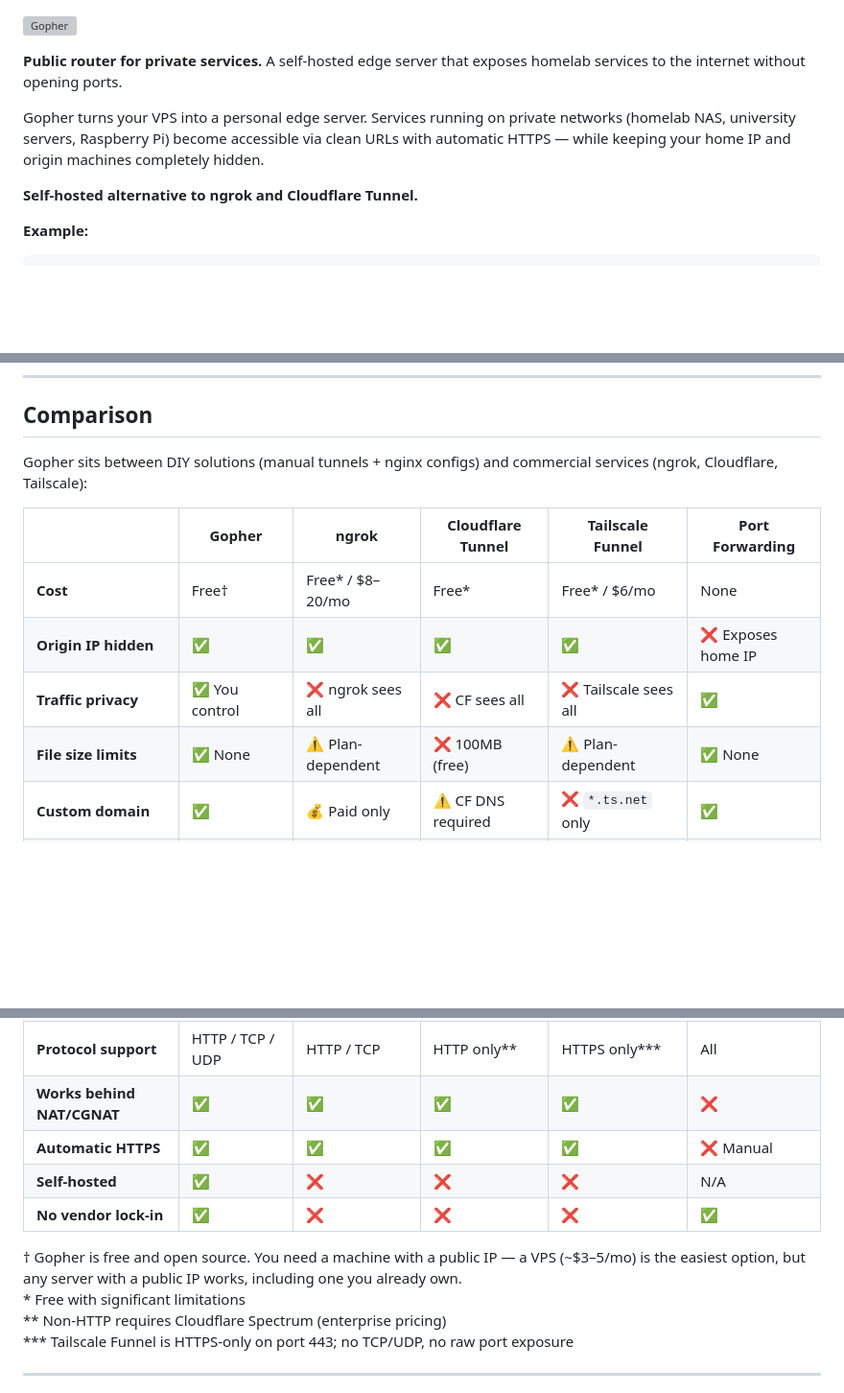
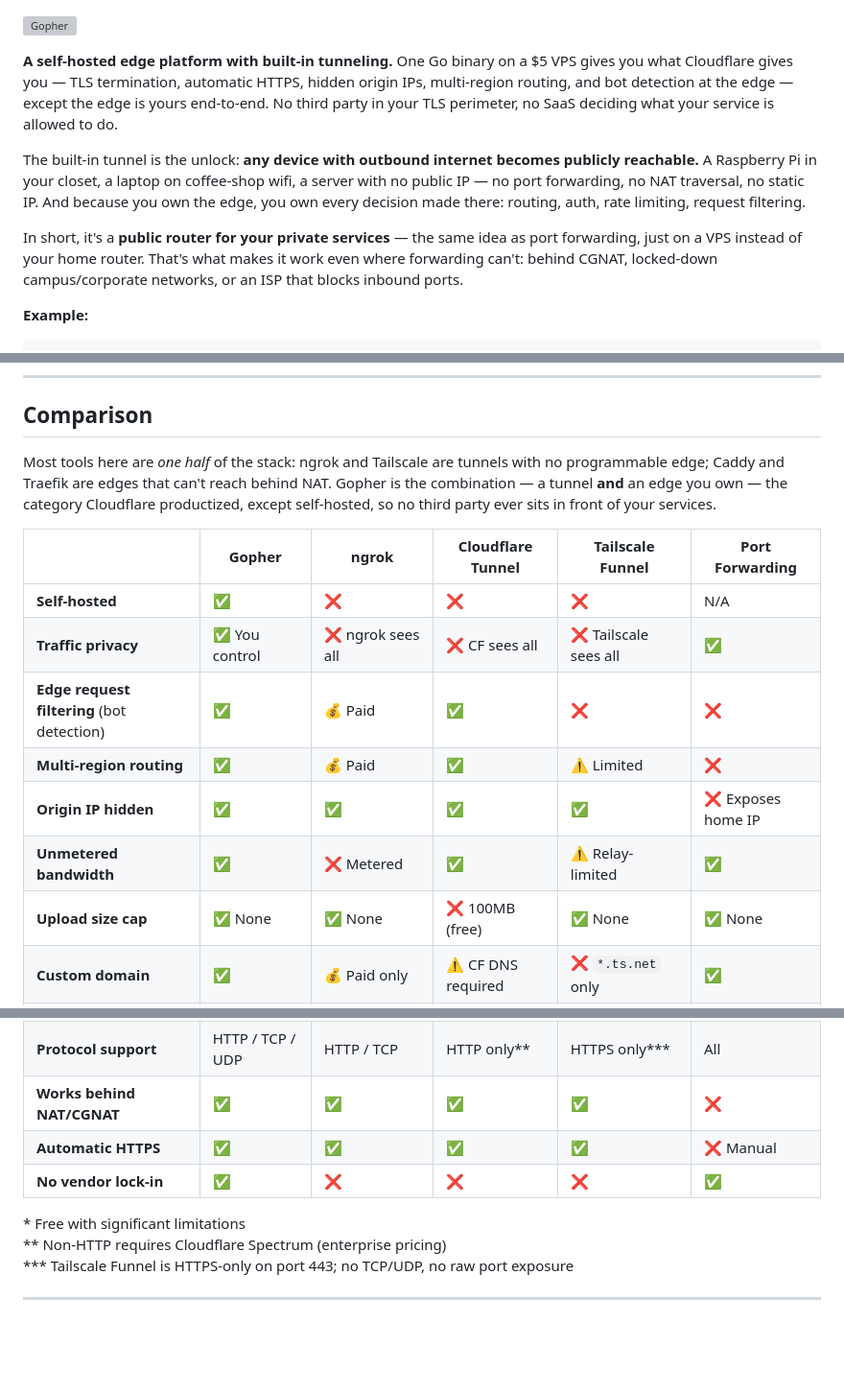
Before and after one commit to Egida/gopher, a Markdown page: README.md, 3 parts joined by grey strips. Shown at 96% size. GitHub-like rendering; blank space fills up the shorter version; grey boxes are pictures that could not be loaded.

Commit message:
README: reframe as self-hosted edge platform; refresh comparison table

````diff
--- a/README.md
+++ b/README.md
@@ -2,11 +2,11 @@
   <img src="frontend/public/gopher_banner.png" alt="Gopher" width="440">
 </p>
 
-**Public router for private services.** A self-hosted edge server that exposes homelab services to the internet without opening ports.
+**A self-hosted edge platform with built-in tunneling.** One Go binary on a $5 VPS gives you what Cloudflare gives you — TLS termination, automatic HTTPS, hidden origin IPs, multi-region routing, and bot detection at the edge — except the edge is yours end-to-end. No third party in your TLS perimeter, no SaaS deciding what your service is allowed to do.
 
-Gopher turns your VPS into a personal edge server. Services running on private networks (homelab NAS, university servers, Raspberry Pi) become accessible via clean URLs with automatic HTTPS — while keeping your home IP and origin machines completely hidden.
+The built-in tunnel is the unlock: **any device with outbound internet becomes publicly reachable.** A Raspberry Pi in your closet, a laptop on coffee-shop wifi, a server with no public IP — no port forwarding, no NAT traversal, no static IP. And because you own the edge, you own every decision made there: routing, auth, rate limiting, request filtering.
 
-**Self-hosted alternative to ngrok and Cloudflare Tunnel.**
+In short, it's a **public router for your private services** — the same idea as port forwarding, just on a VPS instead of your home router. That's what makes it work even where forwarding can't: behind CGNAT, locked-down campus/corporate networks, or an ISP that blocks inbound ports.
 
 **Example:**
 ```
@@ -327,14 +327,20 @@ media.example.com    → Friend's shared Plex
 
 ## Comparison
 
-Gopher sits between DIY solutions (manual tunnels + nginx configs) and commercial services (ngrok, Cloudflare, Tailscale):
+Most tools here are *one half* of the stack: ngrok and Tailscale are tunnels with no programmable
+edge; Caddy and Traefik are edges that can't reach behind NAT. Gopher is the combination — a
+tunnel **and** an edge you own — the category Cloudflare productized, except self-hosted, so no third
+party ever sits in front of your services.
 
 |  | Gopher | ngrok | Cloudflare Tunnel | Tailscale Funnel | Port Forwarding |
 |---|--------|-------|-------------------|------------------|-----------------|
-| **Cost** | Free† | Free* / $8–20/mo | Free* | Free* / $6/mo | None |
+| **Self-hosted** | ✅ | ❌ | ❌ | ❌ | N/A |
+| **Traffic privacy** | ✅ You control | ❌ ngrok sees all | ❌ CF sees all | ❌ Tailscale sees all | ✅ |
+| **Edge request filtering** (bot detection) | ✅ | 💰 Paid | ✅ | ❌ | ❌ |
+| **Multi-region routing** | ✅ | 💰 Paid | ✅ | ⚠️ Limited | ❌ |
 | **Origin IP hidden** | ✅ | ✅ | ✅ | ✅ | ❌ Exposes home IP |
-| **Traffic privacy** | ✅ You control | ❌ ngrok sees all | ❌ CF sees all | ❌ Tailscale sees all | ✅ |
-| **File size limits** | ✅ None | ⚠️ Plan-dependent | ❌ 100MB (free) | ⚠️ Plan-dependent | ✅ None |
+| **Unmetered bandwidth** | ✅ | ❌ Metered | ✅ | ⚠️ Relay-limited | ✅ |
+| **Upload size cap** | ✅ None | ✅ None | ❌ 100MB (free) | ✅ None | ✅ None |
 | **Custom domain** | ✅ | 💰 Paid only | ⚠️ CF DNS required | ❌ `*.ts.net` only | ✅ |
 | **Any DNS registrar** | ✅ | ✅ | ❌ Must use CF DNS | ❌ Tailscale subdomain | ✅ |
 | **Permanent URLs** | ✅ | ❌ Ephemeral (free) | ✅ | ✅ | ✅ |
@@ -342,10 +348,8 @@ Gopher sits between DIY solutions (manual tunnels + nginx configs) and commercia
 | **Protocol support** | HTTP / TCP / UDP | HTTP / TCP | HTTP only** | HTTPS only*** | All |
 | **Works behind NAT/CGNAT** | ✅ | ✅ | ✅ | ✅ | ❌ |
 | **Automatic HTTPS** | ✅ | ✅ | ✅ | ✅ | ❌ Manual |
-| **Self-hosted** | ✅ | ❌ | ❌ | ❌ | N/A |
 | **No vendor lock-in** | ✅ | ❌ | ❌ | ❌ | ✅ |
 
-† Gopher is free and open source. You need a machine with a public IP — a VPS (~$3–5/mo) is the easiest option, but any server with a public IP works, including one you already own.
 \* Free with significant limitations
 \*\* Non-HTTP requires Cloudflare Spectrum (enterprise pricing)
 \*\*\* Tailscale Funnel is HTTPS-only on port 443; no TCP/UDP, no raw port exposure
````
